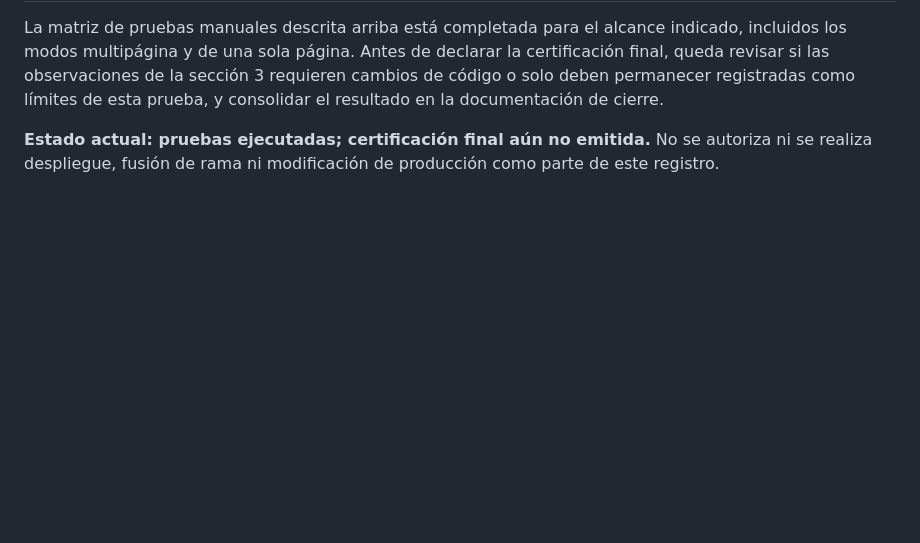
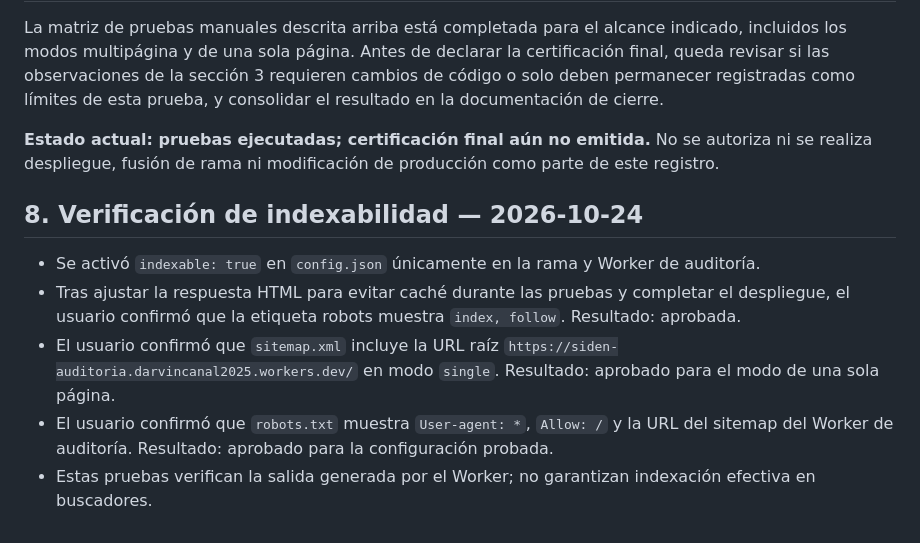
Before and after one commit to sysflow7/mi-primera-plantilla-web, a Markdown page: docs/REGISTRO_AUDITORIA_CERTIFICACION_SIDEN_2026-10.md, the part around the change. Drawn GitHub-style; blank space fills up the shorter version.

Commit message:
docs: registrar verificación SEO indexable en auditoría

```diff
--- a/docs/REGISTRO_AUDITORIA_CERTIFICACION_SIDEN_2026-10.md
+++ b/docs/REGISTRO_AUDITORIA_CERTIFICACION_SIDEN_2026-10.md
@@ -59,3 +59,12 @@ La revisión estática inicial confirmó que el Worker limita métodos a GET, va
 La matriz de pruebas manuales descrita arriba está completada para el alcance indicado, incluidos los modos multipágina y de una sola página. Antes de declarar la certificación final, queda revisar si las observaciones de la sección 3 requieren cambios de código o solo deben permanecer registradas como límites de esta prueba, y consolidar el resultado en la documentación de cierre.
 
 **Estado actual: pruebas ejecutadas; certificación final aún no emitida.** No se autoriza ni se realiza despliegue, fusión de rama ni modificación de producción como parte de este registro.
+
+
+## 8. Verificación de indexabilidad — 2026-10-24
+
+- Se activó `indexable: true` en `config.json` únicamente en la rama y Worker de auditoría.
+- Tras ajustar la respuesta HTML para evitar caché durante las pruebas y completar el despliegue, el usuario confirmó que la etiqueta robots muestra `index, follow`. Resultado: aprobada.
+- El usuario confirmó que `sitemap.xml` incluye la URL raíz `https://siden-auditoria.darvincanal2025.workers.dev/` en modo `single`. Resultado: aprobado para el modo de una sola página.
+- El usuario confirmó que `robots.txt` muestra `User-agent: *`, `Allow: /` y la URL del sitemap del Worker de auditoría. Resultado: aprobado para la configuración probada.
+- Estas pruebas verifican la salida generada por el Worker; no garantizan indexación efectiva en buscadores.
```
